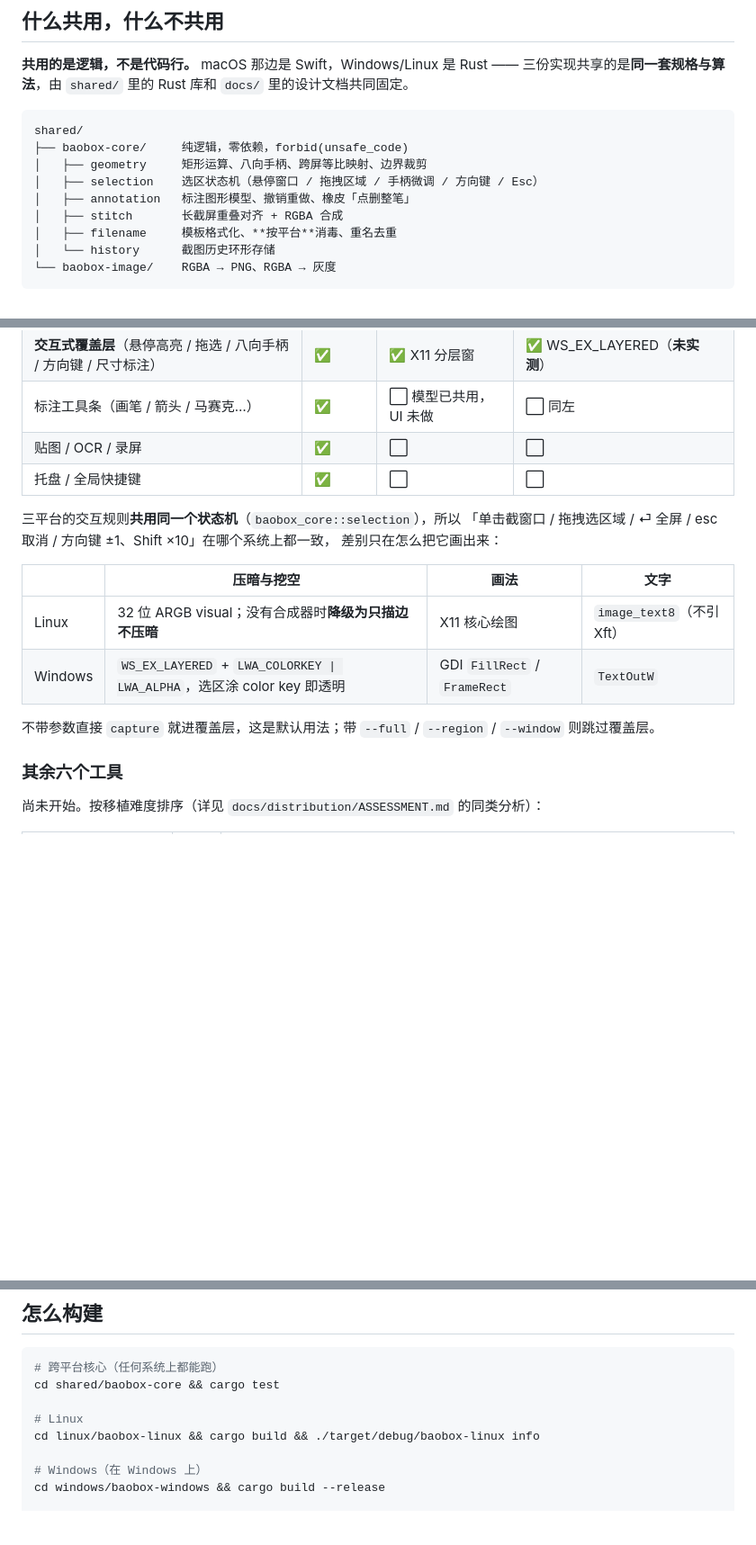
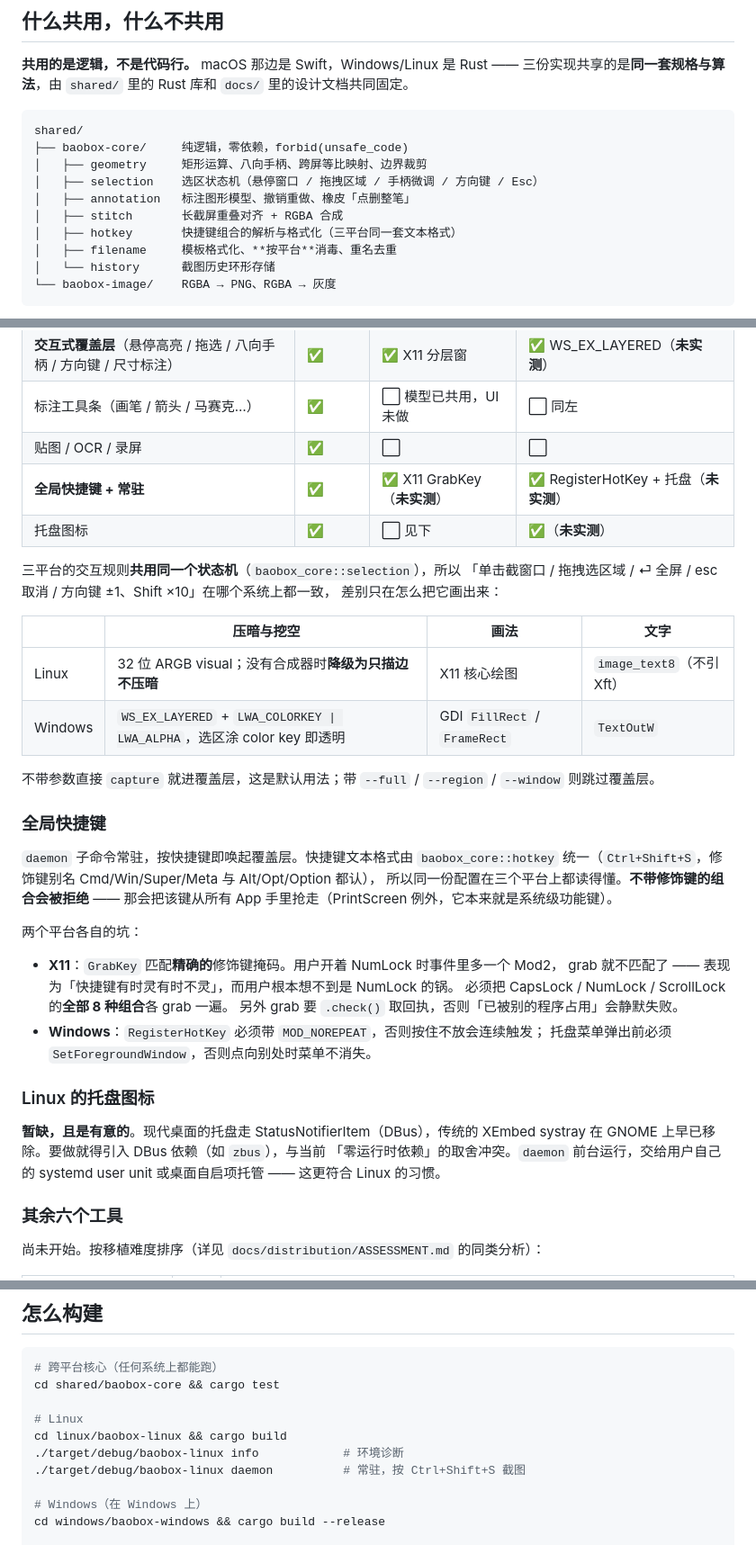
Before and after one commit to qiaob/baobox_mac, a Markdown page: docs/multiplatform/ARCHITECTURE.md, 3 parts joined by grey strips. Shown at 90% size. Rendered like a GitHub page; blank space fills up the shorter version.

Commit message:
docs: 补上全局快捷键与常驻的说明，含 Linux 托盘暂缺的理由
Co-Authored-By: Claude <noreply@anthropic.com>
Claude-Session: https://claude.ai/code/session_016hkGdFiyseaZpw2Z2f9fpF

```diff
--- a/docs/multiplatform/ARCHITECTURE.md
+++ b/docs/multiplatform/ARCHITECTURE.md
@@ -39,6 +39,7 @@ shared/
 │   ├── selection    选区状态机（悬停窗口 / 拖拽区域 / 手柄微调 / 方向键 / Esc）
 │   ├── annotation   标注图形模型、撤销重做、橡皮「点删整笔」
 │   ├── stitch       长截屏重叠对齐 + RGBA 合成
+│   ├── hotkey       快捷键组合的解析与格式化（三平台同一套文本格式）
 │   ├── filename     模板格式化、**按平台**消毒、重名去重
 │   └── history      截图历史环形存储
 └── baobox-image/    RGBA → PNG、RGBA → 灰度
@@ -77,7 +78,8 @@ shared/
 | **交互式覆盖层**（悬停高亮 / 拖选 / 八向手柄 / 方向键 / 尺寸标注） | ✅ | ✅ X11 分层窗 | ✅ WS_EX_LAYERED（**未实测**） |
 | 标注工具条（画笔 / 箭头 / 马赛克…） | ✅ | ⬜ 模型已共用，UI 未做 | ⬜ 同左 |
 | 贴图 / OCR / 录屏 | ✅ | ⬜ | ⬜ |
-| 托盘 / 全局快捷键 | ✅ | ⬜ | ⬜ |
+| **全局快捷键 + 常驻** | ✅ | ✅ X11 GrabKey（**未实测**） | ✅ RegisterHotKey + 托盘（**未实测**） |
+| 托盘图标 | ✅ | ⬜ 见下 | ✅（**未实测**） |
 
 三平台的交互规则**共用同一个状态机**（`baobox_core::selection`），所以
 「单击截窗口 / 拖拽选区域 / ⏎ 全屏 / esc 取消 / 方向键 ±1、Shift ×10」在哪个系统上都一致，
@@ -89,6 +91,29 @@ shared/
 | Windows | `WS_EX_LAYERED` + `LWA_COLORKEY \| LWA_ALPHA`，选区涂 color key 即透明 | GDI `FillRect` / `FrameRect` | `TextOutW` |
 
 不带参数直接 `capture` 就进覆盖层，这是默认用法；带 `--full` / `--region` / `--window` 则跳过覆盖层。
+
+### 全局快捷键
+
+`daemon` 子命令常驻，按快捷键即唤起覆盖层。快捷键文本格式由 `baobox_core::hotkey`
+统一（`Ctrl+Shift+S`，修饰键别名 Cmd/Win/Super/Meta 与 Alt/Opt/Option 都认），
+所以同一份配置在三个平台上都读得懂。**不带修饰键的组合会被拒绝** ——
+那会把该键从所有 App 手里抢走（PrintScreen 例外，它本来就是系统级功能键）。
+
+两个平台各自的坑：
+
+- **X11**：`GrabKey` 匹配**精确的**修饰键掩码。用户开着 NumLock 时事件里多一个 Mod2，
+  grab 就不匹配了 —— 表现为「快捷键有时灵有时不灵」，而用户根本想不到是 NumLock 的锅。
+  必须把 CapsLock / NumLock / ScrollLock 的**全部 8 种组合**各 grab 一遍。
+  另外 grab 要 `.check()` 取回执，否则「已被别的程序占用」会静默失败。
+- **Windows**：`RegisterHotKey` 必须带 `MOD_NOREPEAT`，否则按住不放会连续触发；
+  托盘菜单弹出前必须 `SetForegroundWindow`，否则点向别处时菜单不消失。
+
+### Linux 的托盘图标
+
+**暂缺，且是有意的**。现代桌面的托盘走 StatusNotifierItem（DBus），传统的 XEmbed
+systray 在 GNOME 上早已移除。要做就得引入 DBus 依赖（如 `zbus`），与当前
+「零运行时依赖」的取舍冲突。`daemon` 前台运行，交给用户自己的 systemd user unit
+或桌面自启项托管 —— 这更符合 Linux 的习惯。
 
 ### 其余六个工具
 
@@ -110,7 +135,9 @@ shared/
 cd shared/baobox-core && cargo test
 
 # Linux
-cd linux/baobox-linux && cargo build && ./target/debug/baobox-linux info
+cd linux/baobox-linux && cargo build
+./target/debug/baobox-linux info            # 环境诊断
+./target/debug/baobox-linux daemon          # 常驻，按 Ctrl+Shift+S 截图
 
 # Windows（在 Windows 上）
 cd windows/baobox-windows && cargo build --release
```
